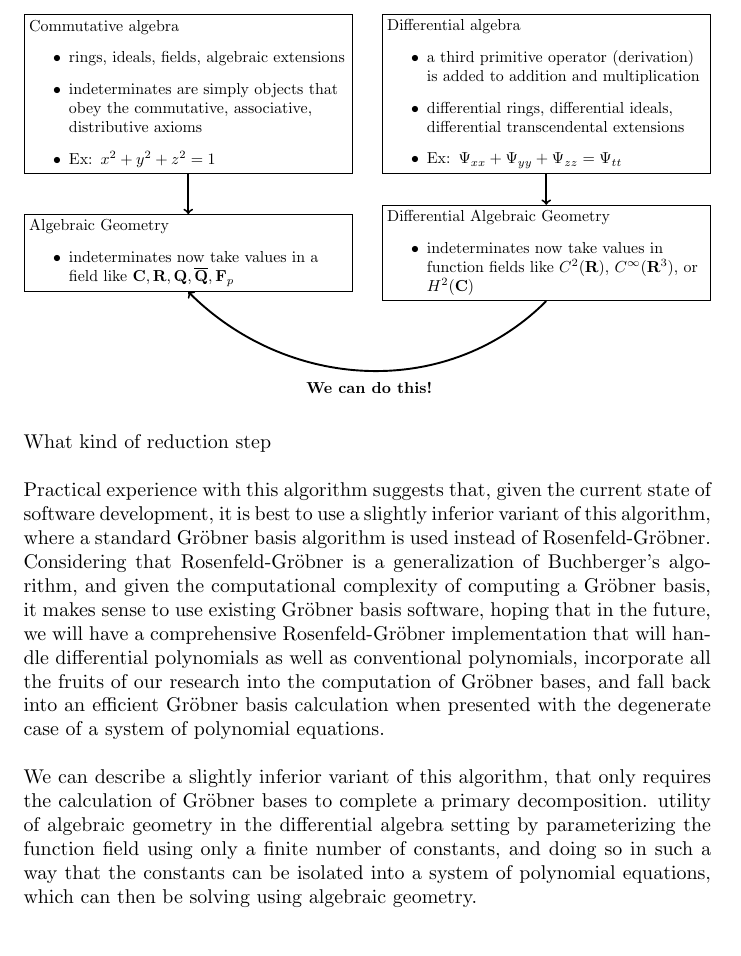
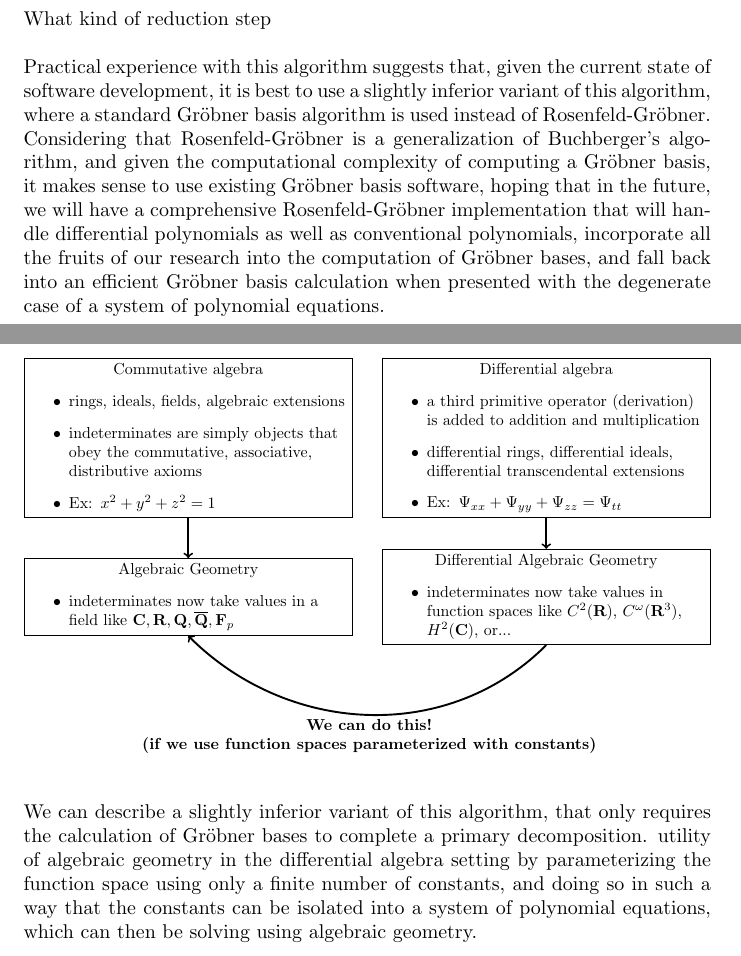
Before and after one commit to BrentBaccala/NewMethod, a LaTeX paper (NewMethod.tex): part of page 4 of 35 before the commit and two parts of pages 3 and 4 of 35 after it, the two joined at a grey line, cut so that both start at the same text. Compiled offline with pdfLaTeX.

Commit message:
function space, not function field; make first diagram a LaTeX figure

```diff
--- a/NewMethod.tex
+++ b/NewMethod.tex
@@ -24,6 +24,7 @@
 \usetikzlibrary{positioning}
 \usetikzlibrary{fit}
 \usetikzlibrary{backgrounds}
+\usetikzlibrary{shapes.multipart}
 
 \def\coeff{\framebox(10,10){}}
 \newcommand{\tikzmark}[1]{\tikz[overlay,remember picture] \node (#1) {};}
@@ -234,8 +235,9 @@ yields the ground state solution of hydrogen ($e^{-r}$ when $E=-1/2$).
 
 The picture, in my mind, starts to look like this:
 
+\begin{figure}
 \resizebox{\textwidth}{!}{%
-\begin{tikzpicture}[node distance=50pt]
+\begin{tikzpicture}[node distance=50pt, every text node part/.style={align=center}]
 \node (commutative algebra) [draw, text width=200pt] {Commutative algebra
       \begin{itemize}
         \item rings, ideals, fields, algebraic extensions
@@ -257,8 +259,8 @@ The picture, in my mind, starts to look like this:
 };
 \node (differential algebraic geometry) [draw, node distance=100pt, below of=differential algebra, text width=200pt] {Differential Algebraic Geometry
       \begin{itemize}
-        \item indeterminates now take values in function fields like $C^2(\mathbf{R})$,
-$C^\infty(\mathbf{R}^3)$, or $H^2(\mathbf{C})$
+        \item indeterminates now take values in function spaces like $C^2(\mathbf{R})$,
+$C^\omega(\mathbf{R}^3)$, $H^2(\mathbf{C})$, or...
       \end{itemize}
 };
 
@@ -267,10 +269,11 @@ $C^\infty(\mathbf{R}^3)$, or $H^2(\mathbf{C})$
 
 \draw [very thick, ->] (differential algebraic geometry.south) to[out=-135, in=-45] (algebraic geometry.south);
 
-\node at (4,-6.5) {\bf We can do this!};
+\node at (4,-6.6) {\bf We can do this!\\\bf (if we use function spaces parameterized with constants)};
 
 \end{tikzpicture}%
 }
+\end{figure}
 
 What kind of reduction step
 
@@ -291,7 +294,7 @@ when presented with the degenerate case of a system of polynomial equations.
 We can describe a slightly inferior variant of this algorithm, that only
 requires the calculation of Gr\"obner bases to complete a primary decomposition.
 utility of algebraic geometry in the differential algebra setting by parameterizing
-the function field using only a finite number of constants, and doing so in such
+the function space using only a finite number of constants, and doing so in such
 a way that the constants can be isolated into a system of polynomial equations,
 which can then be solving using algebraic geometry.
 
```
Also changed, not shown: NewMethod.tex (6 more changed lines).
